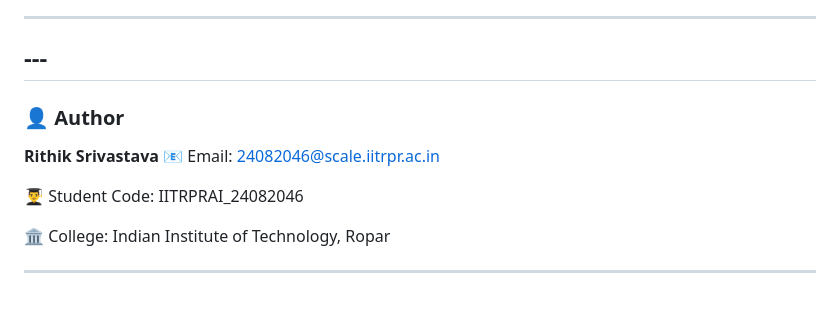
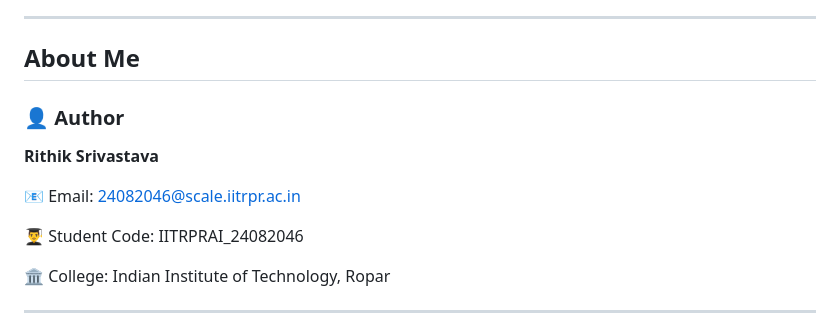
Before and after one commit to slavebotallen/wanderwise-travel-recommendation, a Markdown page: README.md, the part around the change. GitHub-like rendering; blank space fills up the shorter version.

```diff
--- a/README.md
+++ b/README.md
@@ -102,10 +102,12 @@ wanderwise-travel-recommendation/
 
 ---
 
-## ---
+## About Me
 ### 👤 Author
 
-**Rithik Srivastava** 📧 Email: 24082046@scale.iitrpr.ac.in
+**Rithik Srivastava**
+
+📧 Email: 24082046@scale.iitrpr.ac.in
 
 👨‍🎓 Student Code: IITRPRAI\_24082046
 
```
